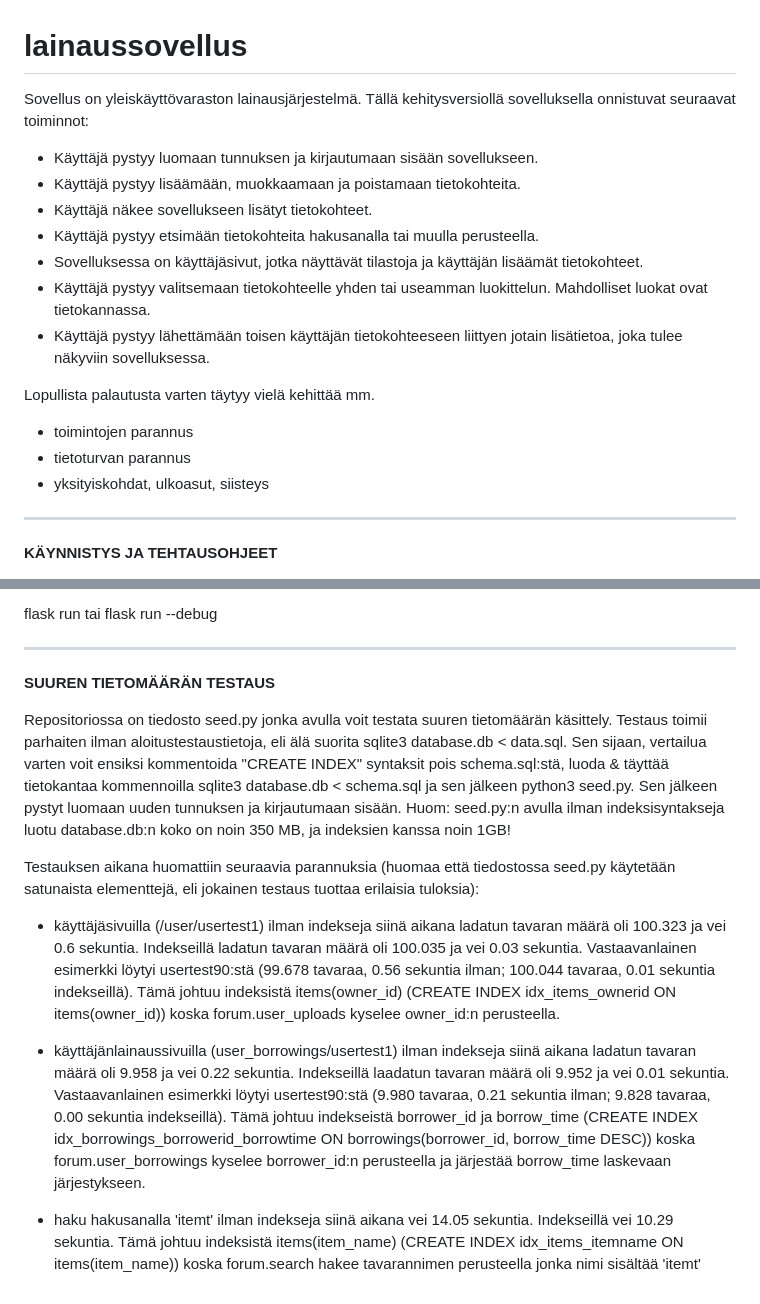
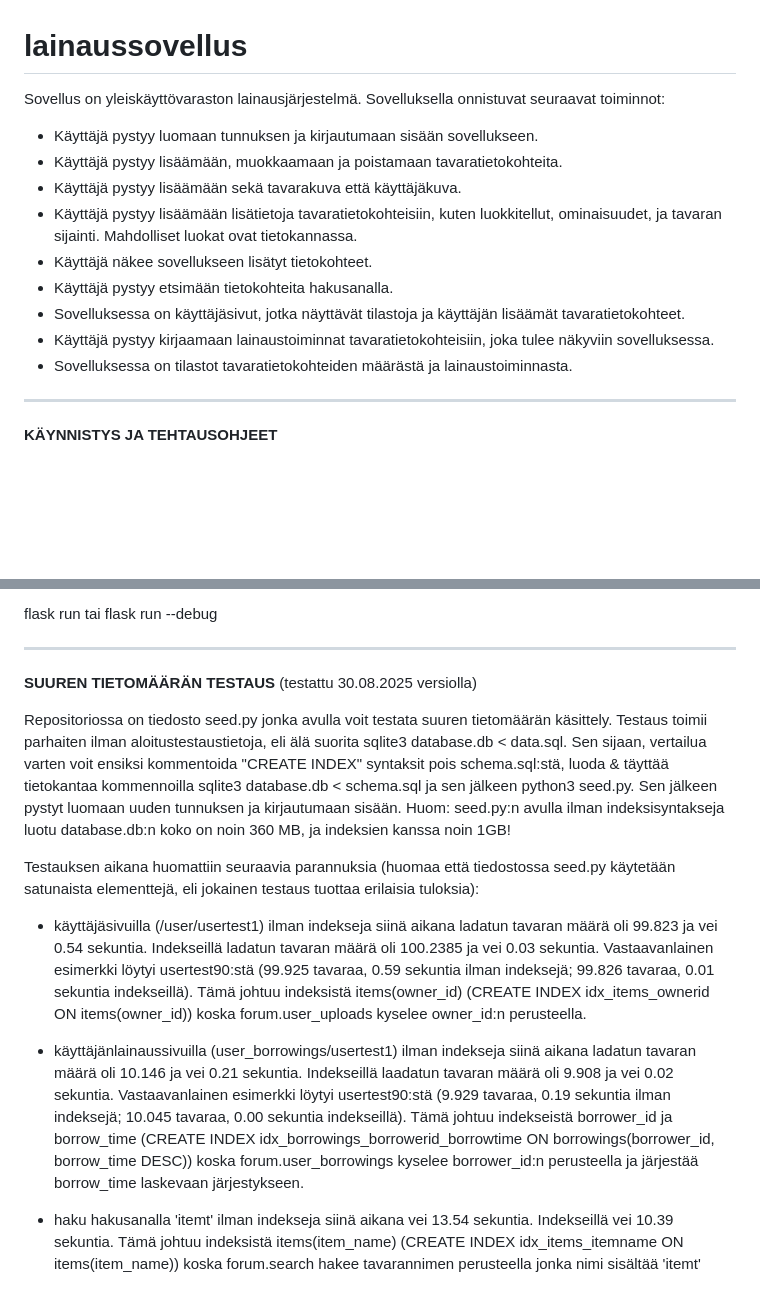
Before and after one commit to forsaken-hero/lainaussovellus, a Markdown page: README.md, 2 parts joined by grey strips. Rendered like a GitHub page; blank space fills up the shorter version.

```diff
--- a/README.md
+++ b/README.md
@@ -1,18 +1,15 @@
 # lainaussovellus
 
-Sovellus on yleiskäyttövaraston lainausjärjestelmä. Tällä kehitysversiollä sovelluksella onnistuvat seuraavat toiminnot:
+Sovellus on yleiskäyttövaraston lainausjärjestelmä. Sovelluksella onnistuvat seuraavat toiminnot:
 +  Käyttäjä pystyy luomaan tunnuksen ja kirjautumaan sisään sovellukseen.
-+  Käyttäjä pystyy lisäämään, muokkaamaan ja poistamaan tietokohteita.
++  Käyttäjä pystyy lisäämään, muokkaamaan ja poistamaan tavaratietokohteita.
++  Käyttäjä pystyy lisäämään sekä tavarakuva että käyttäjäkuva.
++  Käyttäjä pystyy lisäämään lisätietoja tavaratietokohteisiin, kuten luokkitellut, ominaisuudet, ja tavaran sijainti. Mahdolliset luokat ovat tietokannassa.
 +  Käyttäjä näkee sovellukseen lisätyt tietokohteet.
-+  Käyttäjä pystyy etsimään tietokohteita hakusanalla tai muulla perusteella.
-+  Sovelluksessa on käyttäjäsivut, jotka näyttävät tilastoja ja käyttäjän lisäämät tietokohteet.
-+  Käyttäjä pystyy valitsemaan tietokohteelle yhden tai useamman luokittelun. Mahdolliset luokat ovat tietokannassa.
-+  Käyttäjä pystyy lähettämään toisen käyttäjän tietokohteeseen liittyen jotain lisätietoa, joka tulee näkyviin sovelluksessa.
-
-Lopullista palautusta varten täytyy vielä kehittää mm.
--  toimintojen parannus
--  tietoturvan parannus
--  yksityiskohdat, ulkoasut, siisteys
++  Käyttäjä pystyy etsimään tietokohteita hakusanalla.
++  Sovelluksessa on käyttäjäsivut, jotka näyttävät tilastoja ja käyttäjän lisäämät tavaratietokohteet.
++  Käyttäjä pystyy kirjaamaan lainaustoiminnat tavaratietokohteisiin, joka tulee näkyviin sovelluksessa.
++  Sovelluksessa on tilastot tavaratietokohteiden määrästä ja lainaustoiminnasta.
 
 --------------------------------------------------------------------------------------------------------------------------------------------------------------
 
@@ -70,13 +67,14 @@ flask run tai flask run --debug
 --------------------------------------------------------------------------------------------------------------------------------------------------------------
 
 **SUUREN TIETOMÄÄRÄN TESTAUS**
+(testattu 30.08.2025 versiolla)
 
-Repositoriossa on tiedosto seed.py jonka avulla voit testata suuren tietomäärän käsittely. Testaus toimii parhaiten ilman aloitustestaustietoja, eli älä suorita sqlite3 database.db < data.sql. Sen sijaan, vertailua varten voit ensiksi kommentoida "CREATE INDEX" syntaksit pois schema.sql:stä, luoda & täyttää tietokantaa kommennoilla sqlite3 database.db < schema.sql ja sen jälkeen python3 seed.py. Sen jälkeen pystyt luomaan uuden tunnuksen ja kirjautumaan sisään. Huom: seed.py:n avulla ilman indeksisyntakseja luotu database.db:n koko on noin 350 MB, ja indeksien kanssa noin 1GB!
+Repositoriossa on tiedosto seed.py jonka avulla voit testata suuren tietomäärän käsittely. Testaus toimii parhaiten ilman aloitustestaustietoja, eli älä suorita sqlite3 database.db < data.sql. Sen sijaan, vertailua varten voit ensiksi kommentoida "CREATE INDEX" syntaksit pois schema.sql:stä, luoda & täyttää tietokantaa kommennoilla sqlite3 database.db < schema.sql ja sen jälkeen python3 seed.py. Sen jälkeen pystyt luomaan uuden tunnuksen ja kirjautumaan sisään. Huom: seed.py:n avulla ilman indeksisyntakseja luotu database.db:n koko on noin 360 MB, ja indeksien kanssa noin 1GB!
 
 Testauksen aikana huomattiin seuraavia parannuksia (huomaa että tiedostossa seed.py käytetään satunaista elementtejä, eli jokainen testaus tuottaa erilaisia tuloksia):
--  käyttäjäsivuilla (/user/usertest1) ilman indekseja siinä aikana ladatun tavaran määrä oli 100.323 ja vei 0.6 sekuntia. Indekseillä ladatun tavaran määrä oli 100.035 ja vei 0.03 sekuntia. Vastaavanlainen esimerkki löytyi usertest90:stä (99.678 tavaraa, 0.56 sekuntia ilman; 100.044 tavaraa, 0.01 sekuntia indekseillä). Tämä johtuu indeksistä items(owner_id) (CREATE INDEX idx_items_ownerid ON items(owner_id)) koska forum.user_uploads kyselee owner_id:n perusteella.
+-  käyttäjäsivuilla (/user/usertest1) ilman indekseja siinä aikana ladatun tavaran määrä oli 99.823 ja vei 0.54 sekuntia. Indekseillä ladatun tavaran määrä oli 100.2385 ja vei 0.03 sekuntia. Vastaavanlainen esimerkki löytyi usertest90:stä (99.925 tavaraa, 0.59 sekuntia ilman indeksejä; 99.826 tavaraa, 0.01 sekuntia indekseillä). Tämä johtuu indeksistä items(owner_id) (CREATE INDEX idx_items_ownerid ON items(owner_id)) koska forum.user_uploads kyselee owner_id:n perusteella.
 
--  käyttäjänlainaussivuilla (user_borrowings/usertest1) ilman indekseja siinä aikana ladatun tavaran määrä oli 9.958 ja vei 0.22 sekuntia. Indekseillä laadatun tavaran määrä oli 9.952 ja vei 0.01 sekuntia. Vastaavanlainen esimerkki löytyi usertest90:stä (9.980 tavaraa, 0.21 sekuntia ilman; 9.828 tavaraa, 0.00 sekuntia indekseillä). Tämä johtuu indekseistä borrower_id ja borrow_time (CREATE INDEX idx_borrowings_borrowerid_borrowtime
+-  käyttäjänlainaussivuilla (user_borrowings/usertest1) ilman indekseja siinä aikana ladatun tavaran määrä oli 10.146 ja vei 0.21 sekuntia. Indekseillä laadatun tavaran määrä oli 9.908 ja vei 0.02 sekuntia. Vastaavanlainen esimerkki löytyi usertest90:stä (9.929 tavaraa, 0.19 sekuntia ilman indeksejä; 10.045 tavaraa, 0.00 sekuntia indekseillä). Tämä johtuu indekseistä borrower_id ja borrow_time (CREATE INDEX idx_borrowings_borrowerid_borrowtime
   ON borrowings(borrower_id, borrow_time DESC)) koska forum.user_borrowings kyselee borrower_id:n perusteella ja järjestää borrow_time laskevaan järjestykseen.
 
--  haku hakusanalla 'itemt' ilman indekseja siinä aikana vei 14.05 sekuntia. Indekseillä vei 10.29 sekuntia. Tämä johtuu indeksistä items(item_name) (CREATE INDEX idx_items_itemname ON items(item_name)) koska forum.search hakee tavarannimen perusteella jonka nimi sisältää 'itemt'
+-  haku hakusanalla 'itemt' ilman indekseja siinä aikana vei 13.54 sekuntia. Indekseillä vei 10.39 sekuntia. Tämä johtuu indeksistä items(item_name) (CREATE INDEX idx_items_itemname ON items(item_name)) koska forum.search hakee tavarannimen perusteella jonka nimi sisältää 'itemt'
```
